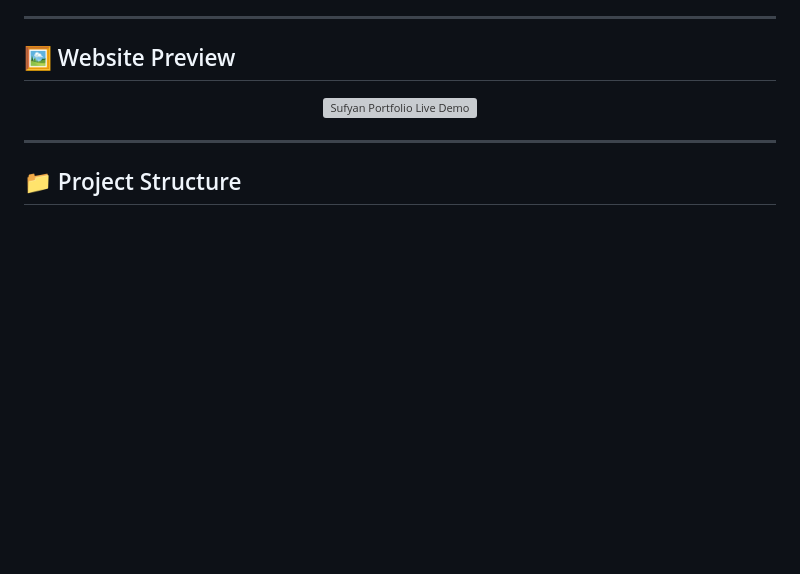
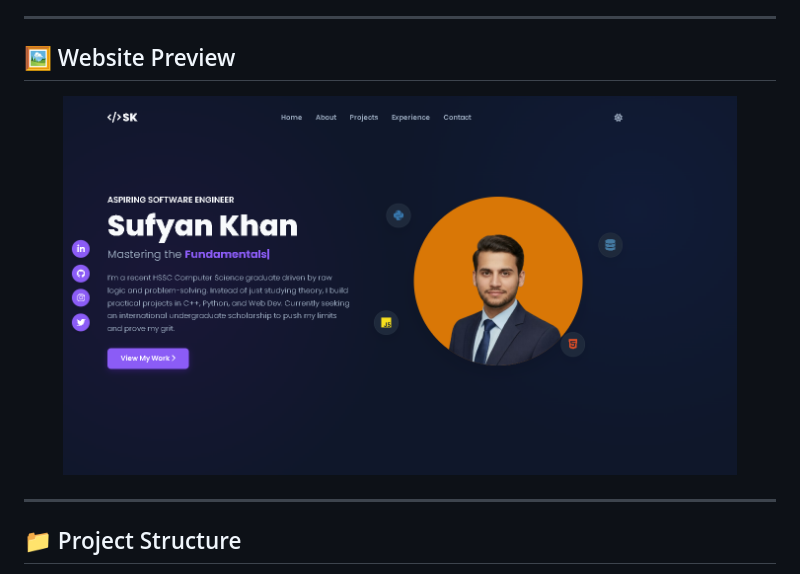
Before and after one commit to programmingpioneer/sufyan-portfolio, a Markdown page: README.md, the part around the change. Drawn GitHub-style; pictures changed too: Web-preview.png (added); blank space fills up the shorter version; grey boxes are pictures that could not be loaded.

```diff
--- a/README.md
+++ b/README.md
@@ -19,7 +19,7 @@
 ## 🖼️ Website Preview
 
 <p align="center">
-  <img src="Web-preview.gif" alt="Sufyan Portfolio Live Demo" width="90%">
+  <img src="Web-preview.png" alt="Sufyan Portfolio Live Demo" width="90%">
 </p>
 
 ---
```
Also changed, not shown: 1 other file.
